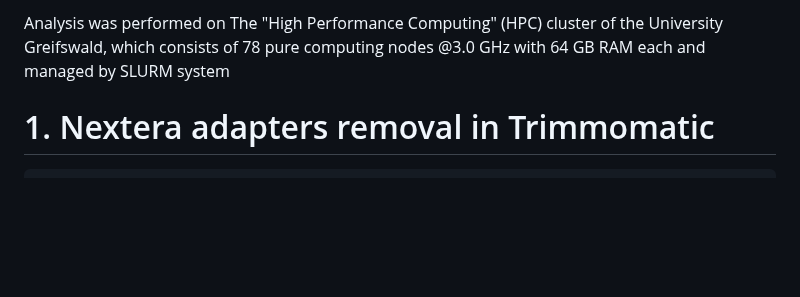
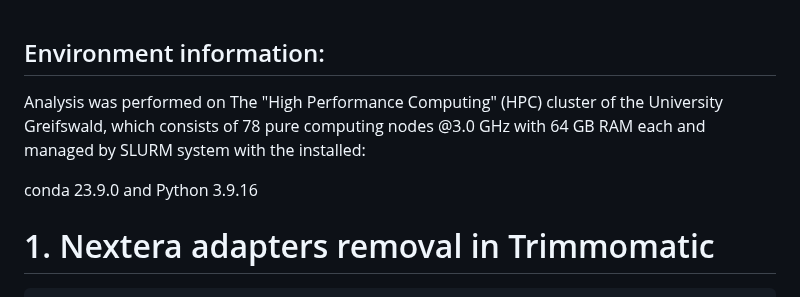
Before and after one commit to kuprinak/lithuania-metabar, a Markdown page: Bioinformatic_steps_in_bash.md, the part around the change. GitHub-like rendering; blank space fills up the shorter version.

```diff
--- a/Bioinformatic_steps_in_bash.md
+++ b/Bioinformatic_steps_in_bash.md
@@ -1,5 +1,10 @@
-Analysis was performed on The "High Performance Computing" (HPC) cluster of the University Greifswald, which consists of 78 pure computing nodes @3.0 GHz with 64 GB RAM each and managed by SLURM system
 
+## Environment information:
+
+Analysis was performed on The "High Performance Computing" (HPC) cluster of the University Greifswald,
+which consists of 78 pure computing nodes @3.0 GHz with 64 GB RAM each and managed by SLURM system with the installed:
+
+conda 23.9.0 and Python 3.9.16
 
 # 1. Nextera adapters removal in Trimmomatic
 
```
